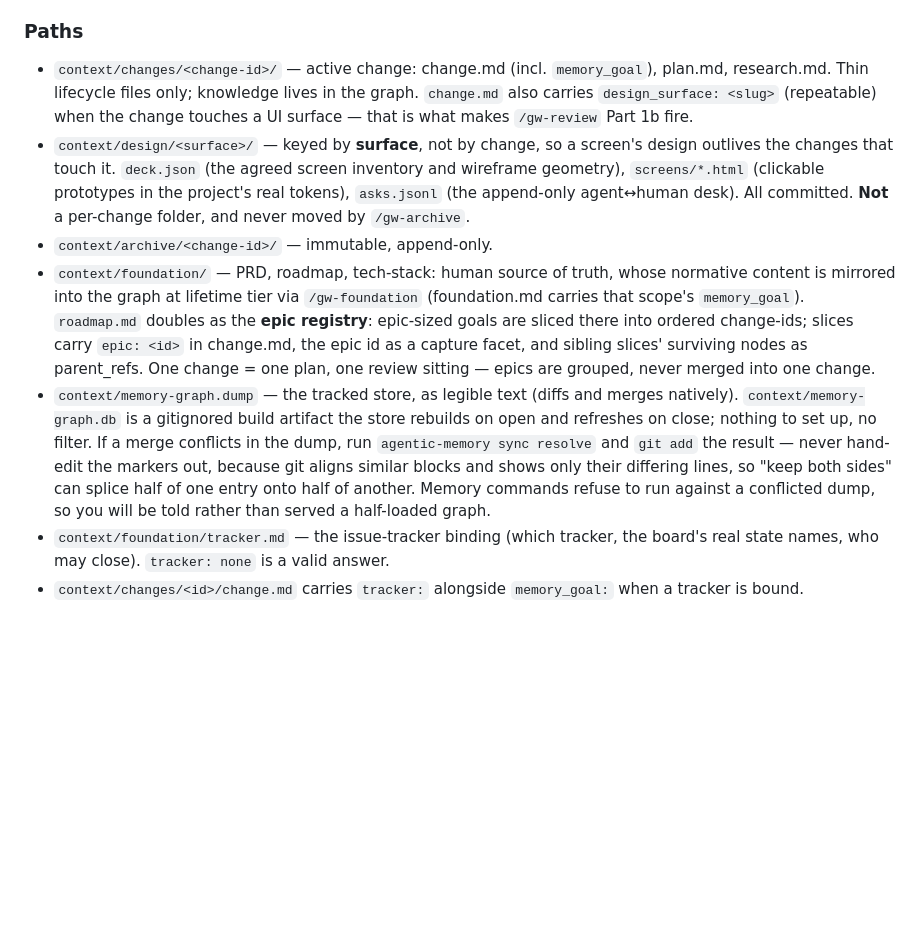
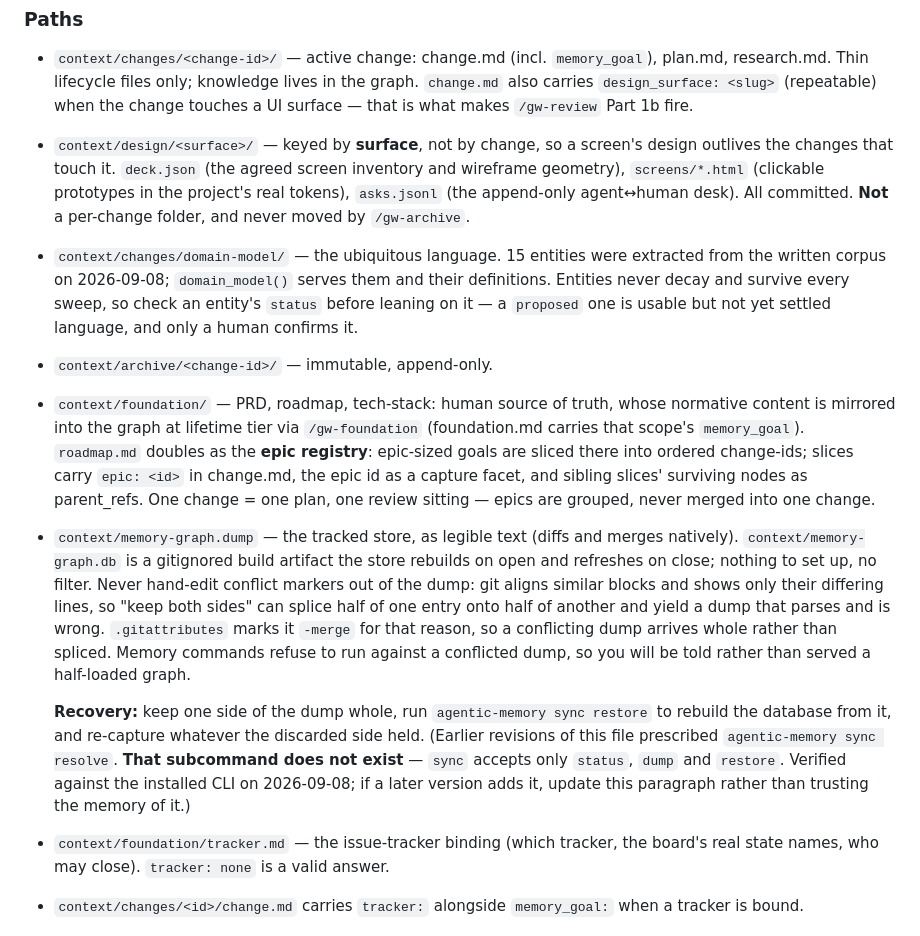
Before and after one commit to mt3o/kitchen-terminal-k7, a Markdown page: CLAUDE.md, the part around the change. GitHub-like rendering; blank space fills up the shorter version.

Commit message:
Fix a CLAUDE.md instruction that points at a command that does not exist
CLAUDE.md told every future session to recover a conflicted memory dump with
`agentic-memory sync resolve`. That subcommand is not in the installed CLI —
`sync` accepts only status, dump and restore — so an agent following the
instruction during a real merge conflict would hit an argparse error at exactly
the moment the graph is in a half-known state.

Replaced with the recovery that works: keep one side whole, `sync restore` to
rebuild the database from it, re-capture what the discarded side held. The note
says the old command does not exist rather than quietly deleting it, because the
wrong instruction has been read before and a future reader deserves to know it
was checked rather than forgotten.

Also records why .gitattributes marks the dump `-merge`, and points at the domain
model with the one thing a reader needs before leaning on it: entities never
decay, so check whether one is still `proposed`.

Captured in the graph as DUMPMERGE (36e6377e) during the foundation pass; this
brings the instruction file in step with it.

Co-Authored-By: Claude Opus 5 (1M context) <noreply@anthropic.com>
Claude-Session: https://claude.ai/code/session_01Ms6Woe2wut7Lz7VwBSe3Mj

```diff
--- a/CLAUDE.md
+++ b/CLAUDE.md
@@ -155,6 +155,11 @@ step because the MCP tools are absent.
   inventory and wireframe geometry), `screens/*.html` (clickable prototypes in the
   project's real tokens), `asks.jsonl` (the append-only agent↔human desk). All
   committed. **Not** a per-change folder, and never moved by `/gw-archive`.
+- `context/changes/domain-model/` — the ubiquitous language. 15 entities were
+  extracted from the written corpus on 2026-09-08; `domain_model()` serves them and
+  their definitions. Entities never decay and survive every sweep, so check an
+  entity's `status` before leaning on it — a `proposed` one is usable but not yet
+  settled language, and only a human confirms it.
 - `context/archive/<change-id>/` — immutable, append-only.
 - `context/foundation/` — PRD, roadmap, tech-stack: human source of truth, whose
   normative content is mirrored into the graph at lifetime tier via
@@ -167,11 +172,19 @@ step because the MCP tools are absent.
 - `context/memory-graph.dump` — the tracked store, as legible text (diffs and
   merges natively). `context/memory-graph.db` is a gitignored build artifact the
   store rebuilds on open and refreshes on close; nothing to set up, no filter.
-  If a merge conflicts in the dump, run `agentic-memory sync resolve` and `git add`
-  the result — never hand-edit the markers out, because git aligns similar blocks and
+  Never hand-edit conflict markers out of the dump: git aligns similar blocks and
   shows only their differing lines, so "keep both sides" can splice half of one entry
-  onto half of another. Memory commands refuse to run against a conflicted dump, so
-  you will be told rather than served a half-loaded graph.
+  onto half of another and yield a dump that parses and is wrong. `.gitattributes`
+  marks it `-merge` for that reason, so a conflicting dump arrives whole rather than
+  spliced. Memory commands refuse to run against a conflicted dump, so you will be
+  told rather than served a half-loaded graph.
+
+  **Recovery:** keep one side of the dump whole, run `agentic-memory sync restore` to
+  rebuild the database from it, and re-capture whatever the discarded side held.
+  (Earlier revisions of this file prescribed `agentic-memory sync resolve`. **That
+  subcommand does not exist** — `sync` accepts only `status`, `dump` and `restore`.
+  Verified against the installed CLI on 2026-09-08; if a later version adds it,
+  update this paragraph rather than trusting the memory of it.)
 - `context/foundation/tracker.md` — the issue-tracker binding (which tracker, the
   board's real state names, who may close). `tracker: none` is a valid answer.
 - `context/changes/<id>/change.md` carries `tracker:` alongside `memory_goal:` when
```
